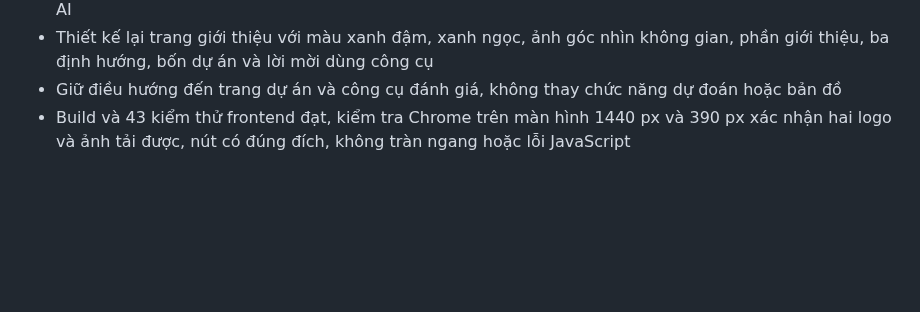
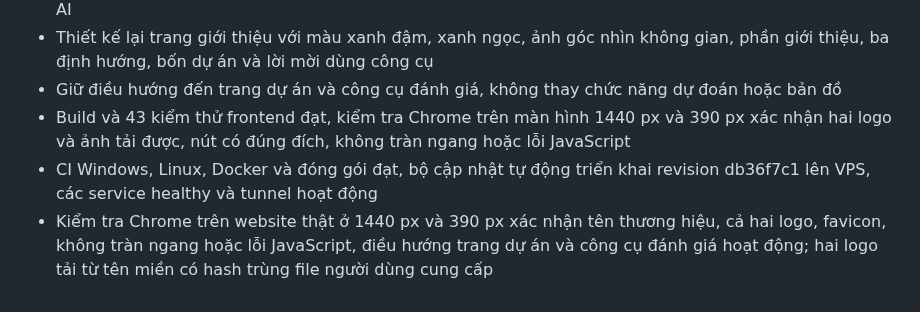
Before and after one commit to NguyenKhoa1290/MapPredictApp, a Markdown page: NHAT_KY_DU_AN.md, the part around the change. Drawn GitHub-style; blank space fills up the shorter version.

Commit message:
Record deployed GeoPlan AI website verification

```diff
--- a/NHAT_KY_DU_AN.md
+++ b/NHAT_KY_DU_AN.md
@@ -904,3 +904,5 @@ Chờ thiết kế hệ thống mới từ người dùng. Sau khi nhận, đố
 - Thiết kế lại trang giới thiệu với màu xanh đậm, xanh ngọc, ảnh góc nhìn không gian, phần giới thiệu, ba định hướng, bốn dự án và lời mời dùng công cụ
 - Giữ điều hướng đến trang dự án và công cụ đánh giá, không thay chức năng dự đoán hoặc bản đồ
 - Build và 43 kiểm thử frontend đạt, kiểm tra Chrome trên màn hình 1440 px và 390 px xác nhận hai logo và ảnh tải được, nút có đúng đích, không tràn ngang hoặc lỗi JavaScript
+- CI Windows, Linux, Docker và đóng gói đạt, bộ cập nhật tự động triển khai revision db36f7c1 lên VPS, các service healthy và tunnel hoạt động
+- Kiểm tra Chrome trên website thật ở 1440 px và 390 px xác nhận tên thương hiệu, cả hai logo, favicon, không tràn ngang hoặc lỗi JavaScript, điều hướng trang dự án và công cụ đánh giá hoạt động; hai logo tải từ tên miền có hash trùng file người dùng cung cấp
```
